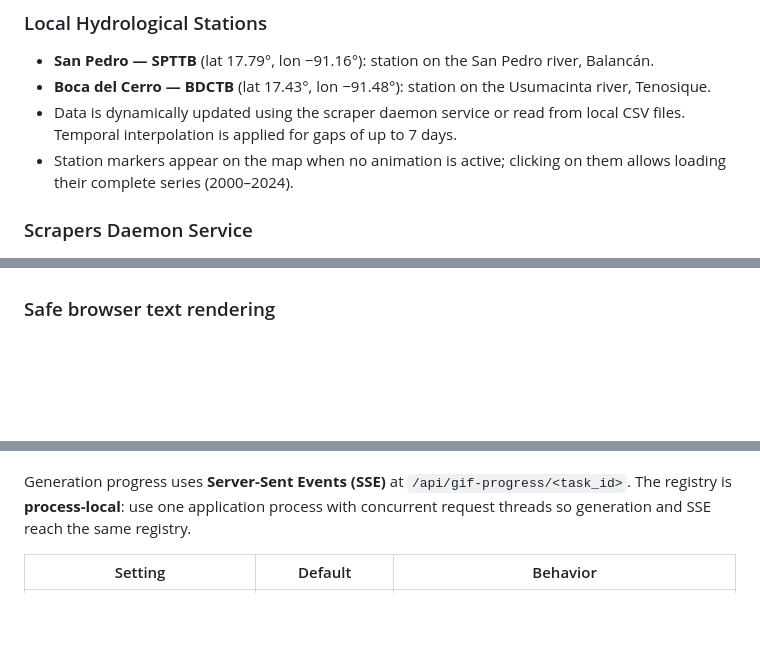
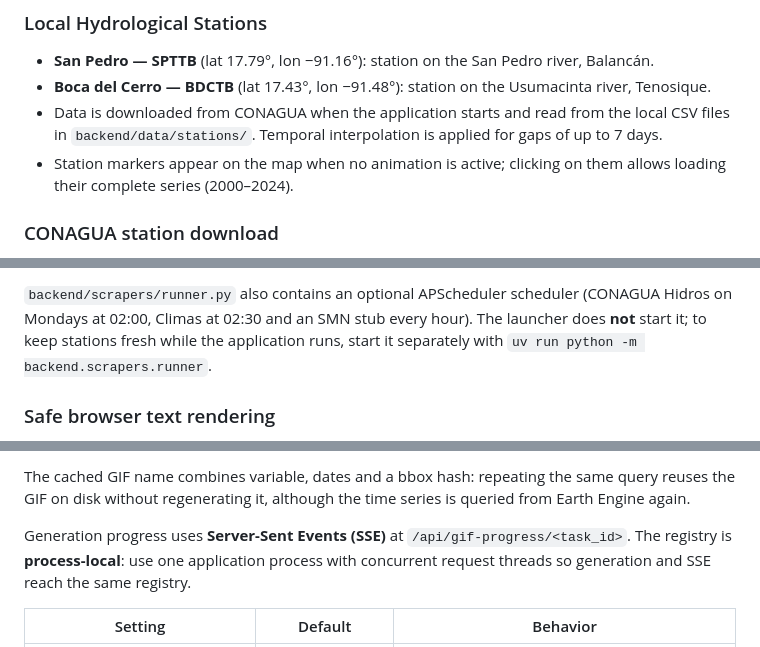
Before and after one commit to ElGuill3/distributionMapApp, a Markdown page: README.en.md, 3 parts joined by grey strips. Drawn GitHub-style; blank space fills up the shorter version.

```diff
--- a/README.en.md
+++ b/README.en.md
@@ -180,8 +211,8 @@ Each variable generates:
 
 - **San Pedro — SPTTB** (lat 17.79°, lon −91.16°): station on the San Pedro river, Balancán.
 - **Boca del Cerro — BDCTB** (lat 17.43°, lon −91.48°): station on the Usumacinta river, Tenosique.
-- Data is dynamically updated using the scraper daemon service or read from local CSV files. Temporal interpolation is applied for gaps of up to 7 days.
+- Data is downloaded from CONAGUA when the application starts and read from the local CSV files in `backend/data/stations/`. Temporal interpolation is applied for gaps of up to 7 days.
 - Station markers appear on the map when no animation is active; clicking on them allows loading their complete series (2000–2024).
 
-### Scrapers Daemon Service
+### CONAGUA station download
 
@@ -196,3 +243,7 @@ The project includes a module to automate fetching local data directly from CONA
+`backend/scrapers/runner.py` also contains an optional APScheduler scheduler (CONAGUA
+Hidros on Mondays at 02:00, Climas at 02:30 and an SMN stub every hour). The launcher
+does **not** start it; to keep stations fresh while the application runs, start it
+separately with `uv run python -m backend.scrapers.runner`.
 
 ### Safe browser text rendering
 
@@ -265,3 +344,6 @@ To facilitate offline analysis, the system offers:
+The cached GIF name combines variable, dates and a bbox hash: repeating the same query
+reuses the GIF on disk without regenerating it, although the time series is queried
+from Earth Engine again.
 
 Generation progress uses **Server-Sent Events (SSE)** at `/api/gif-progress/<task_id>`. The registry is **process-local**: use one application process with concurrent request threads so generation and SSE reach the same registry.
 
```
Also changed, not shown: other parts of README.en.md (+108 -33 lines), README.md (+117 -35 lines), odd/tasks/docs-refresh-mermaid.md (added, +19 -0 lines).
